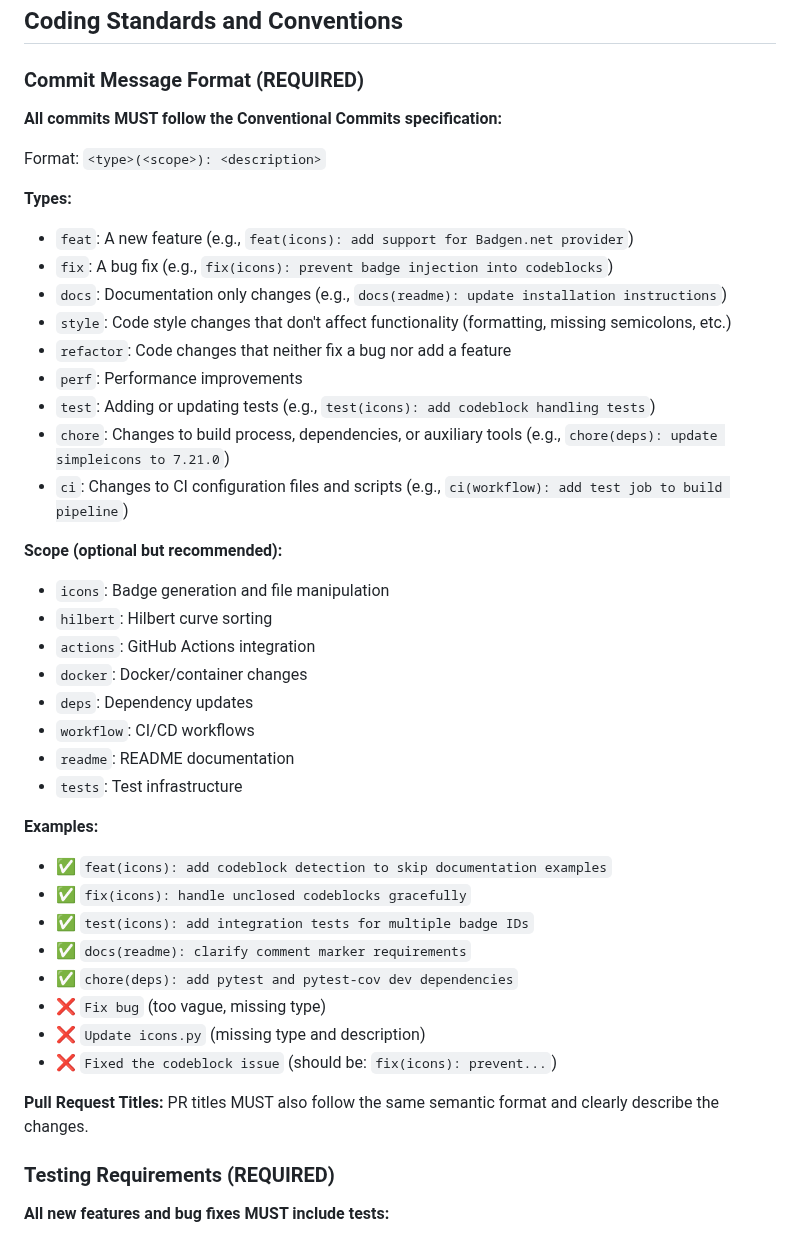
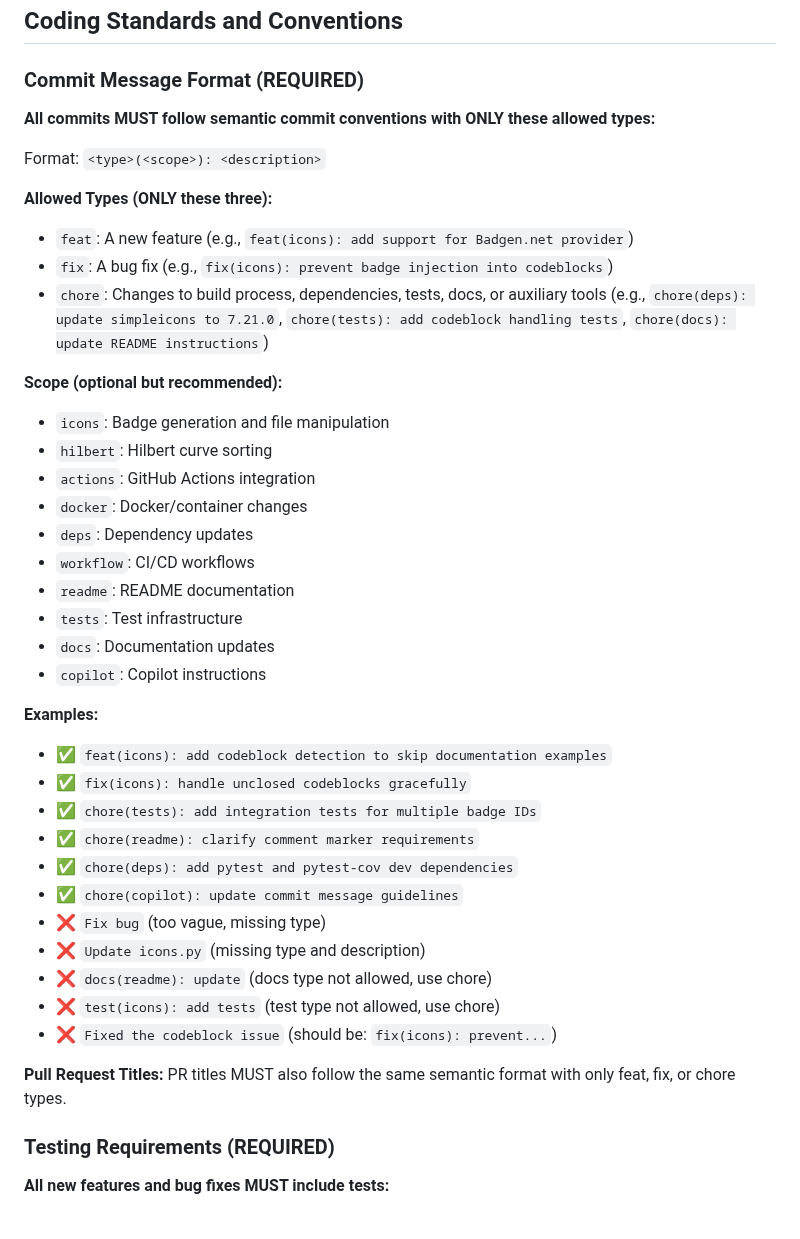
Before and after one commit to ChipWolf/BadgeSort, a Markdown page: .github/copilot-instructions.md, the part around the change. Rendered like a GitHub page.

Commit message:
chore(copilot): restrict commit types to feat, fix, chore only
Co-authored-by: ChipWolf <3164166+ChipWolf@users.noreply.github.com>

```diff
--- a/.github/copilot-instructions.md
+++ b/.github/copilot-instructions.md
@@ -49,20 +49,14 @@ BadgeSort/
 ## Coding Standards and Conventions
 
 ### Commit Message Format (REQUIRED)
-**All commits MUST follow the Conventional Commits specification:**
+**All commits MUST follow semantic commit conventions with ONLY these allowed types:**
 
 Format: `<type>(<scope>): <description>`
 
-**Types:**
+**Allowed Types (ONLY these three):**
 - `feat`: A new feature (e.g., `feat(icons): add support for Badgen.net provider`)
 - `fix`: A bug fix (e.g., `fix(icons): prevent badge injection into codeblocks`)
-- `docs`: Documentation only changes (e.g., `docs(readme): update installation instructions`)
-- `style`: Code style changes that don't affect functionality (formatting, missing semicolons, etc.)
-- `refactor`: Code changes that neither fix a bug nor add a feature
-- `perf`: Performance improvements
-- `test`: Adding or updating tests (e.g., `test(icons): add codeblock handling tests`)
-- `chore`: Changes to build process, dependencies, or auxiliary tools (e.g., `chore(deps): update simpleicons to 7.21.0`)
-- `ci`: Changes to CI configuration files and scripts (e.g., `ci(workflow): add test job to build pipeline`)
+- `chore`: Changes to build process, dependencies, tests, docs, or auxiliary tools (e.g., `chore(deps): update simpleicons to 7.21.0`, `chore(tests): add codeblock handling tests`, `chore(docs): update README instructions`)
 
 **Scope (optional but recommended):**
 - `icons`: Badge generation and file manipulation
@@ -73,19 +67,24 @@ Format: `<type>(<scope>): <description>`
 - `workflow`: CI/CD workflows
 - `readme`: README documentation
 - `tests`: Test infrastructure
+- `docs`: Documentation updates
+- `copilot`: Copilot instructions
 
 **Examples:**
 - ✅ `feat(icons): add codeblock detection to skip documentation examples`
 - ✅ `fix(icons): handle unclosed codeblocks gracefully`
-- ✅ `test(icons): add integration tests for multiple badge IDs`
-- ✅ `docs(readme): clarify comment marker requirements`
+- ✅ `chore(tests): add integration tests for multiple badge IDs`
+- ✅ `chore(readme): clarify comment marker requirements`
 - ✅ `chore(deps): add pytest and pytest-cov dev dependencies`
+- ✅ `chore(copilot): update commit message guidelines`
 - ❌ `Fix bug` (too vague, missing type)
 - ❌ `Update icons.py` (missing type and description)
+- ❌ `docs(readme): update` (docs type not allowed, use chore)
+- ❌ `test(icons): add tests` (test type not allowed, use chore)
 - ❌ `Fixed the codeblock issue` (should be: `fix(icons): prevent...`)
 
 **Pull Request Titles:**
-PR titles MUST also follow the same semantic format and clearly describe the changes.
+PR titles MUST also follow the same semantic format with only feat, fix, or chore types.
 
 ### Testing Requirements (REQUIRED)
 **All new features and bug fixes MUST include tests:**
```
